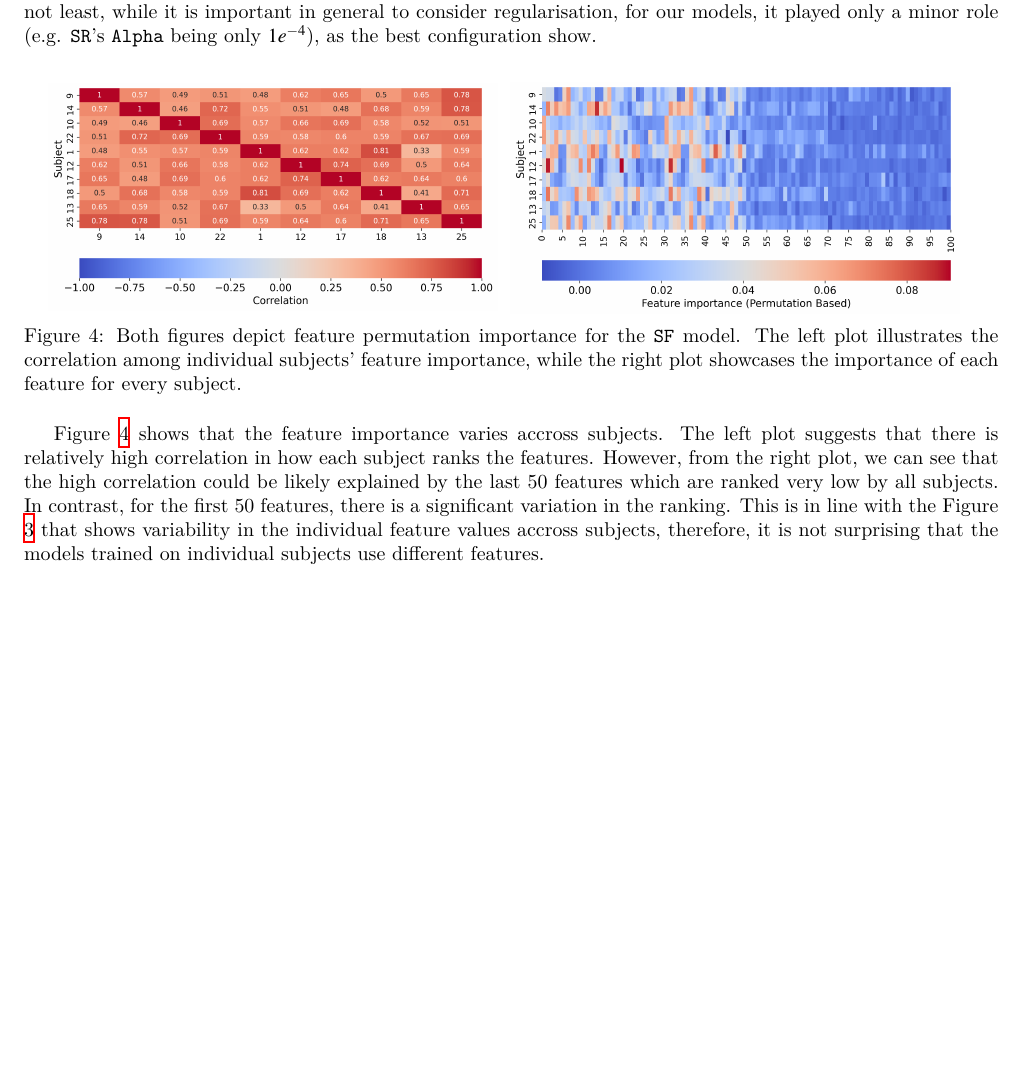
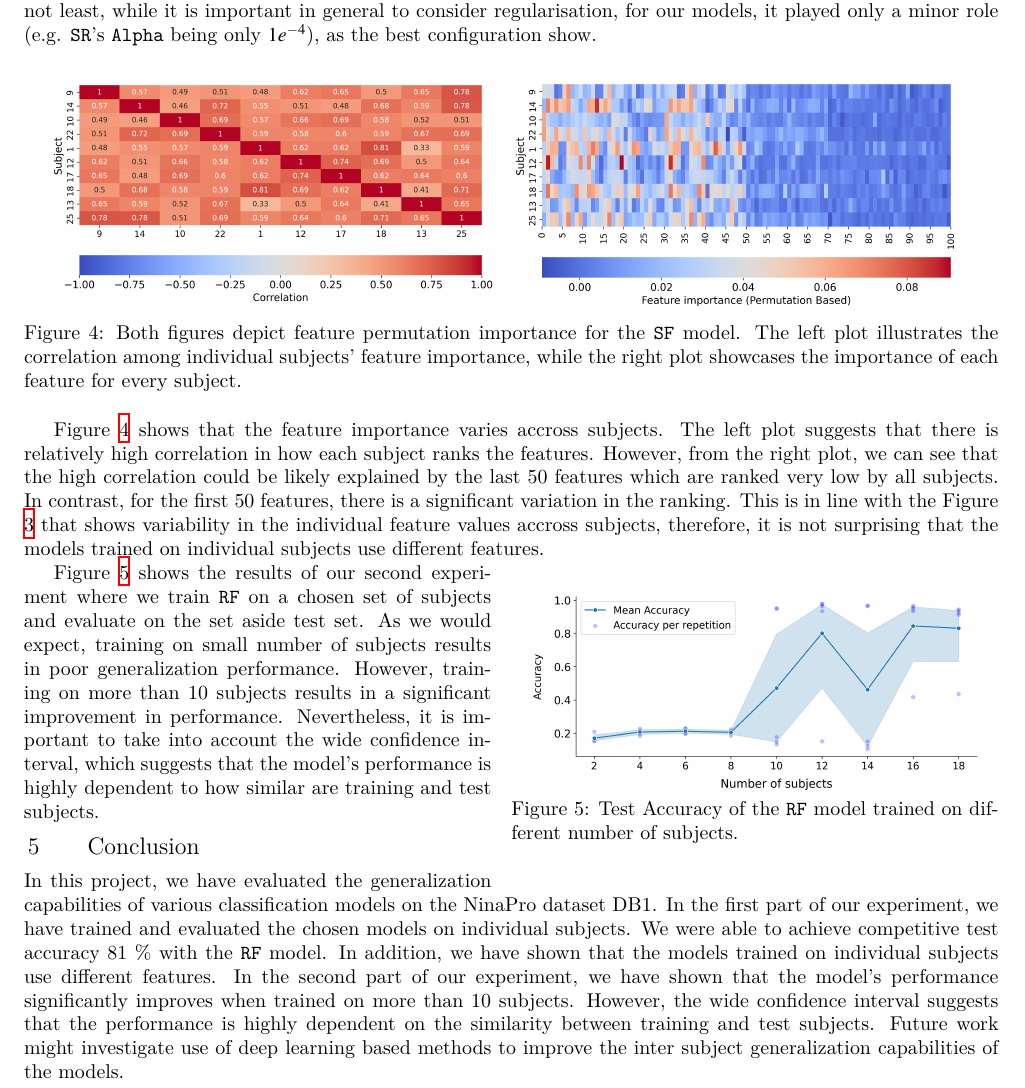
Before and after one commit to ludekcizinsky/emg-signal-movement-clf, a LaTeX document (report/main.tex): part of page 3 of 4, cut so that both start at the same text, the shorter picture padded with empty space. Compiled offline with XeLaTeX; a missing font is replaced by an installed copy or a similar font.

Commit message:
feat(report): finished the results and discussion, added conclusion

```diff
--- a/report/main.tex
+++ b/report/main.tex
@@ -14,6 +14,7 @@
 
 % Page layout
 \usepackage[a4paper,margin=0.75in]{geometry}
+\usepackage{wrapfig}
 
 % Math
 \usepackage{mathptmx}
@@ -176,6 +177,29 @@ with the Figure \ref{fig:feat_var} that shows variability in the individual feat
 accross subjects, therefore, it is not surprising that the models trained on individual subjects
 use different features.
 
+\begin{wrapfigure}{r}{0.5\textwidth}
+    \centering
+    \includegraphics[width=0.5\textwidth]{../figures/fig_k_vs_perf.pdf}
+    \caption{Test Accuracy of the \texttt{RF} model trained on different number of subjects.}
+    \label{fig:k_vs_perf}
+\end{wrapfigure}
+
+Figure \ref{fig:k_vs_perf} shows the results of our second experiment where we train \texttt{RF}
+on a chosen set of subjects and evaluate on the set aside test set. As we would expect, training
+on small number of subjects results in poor generalization performance. However,
+training on more than 10 subjects results in a significant improvement in performance. Nevertheless,
+it is important to take into account the wide confidence interval, which suggests that the model's performance
+is highly dependent to how similar are training and test subjects.
+
+
+\section{Conclusion}
+In this project, we have evaluated the generalization capabilities of various classification models on the NinaPro dataset DB1.
+In the first part of our experiment, we have trained and evaluated the chosen models on individual subjects. We were able to achieve
+competitive test accuracy 81 \% with the \texttt{RF} model. In addition, we have shown that the models trained on individual subjects
+use different features. In the second part of our experiment, we have shown that the model's performance significantly improves
+when trained on more than 10 subjects. However, the wide confidence interval suggests that the performance is highly dependent
+on the similarity between training and test subjects. Future work might investigate use of deep learning based methods to improve
+the inter subject generalization capabilities of the models.
 
 \newpage
 \bibliographystyle{abbrv}
```
Also changed, not shown: figures/fig_k_vs_perf.pdf (added), figures/k_vs_acc.png (added).
